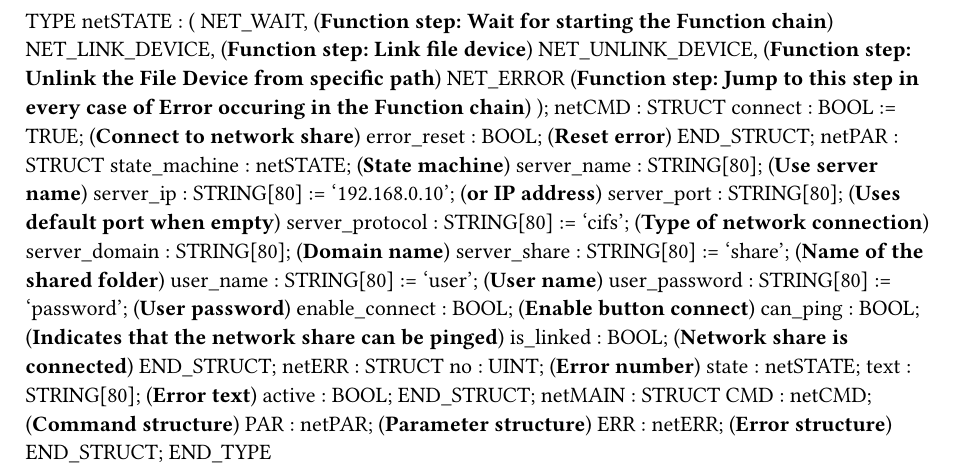
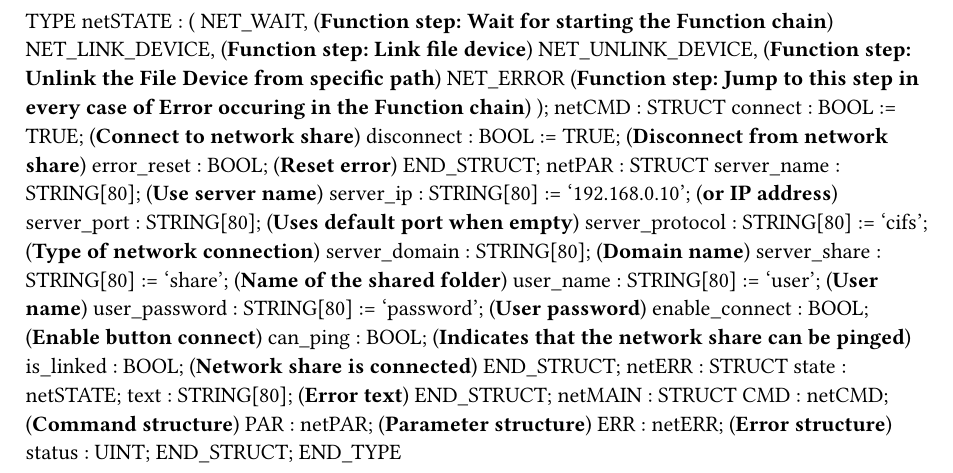
Before and after one commit to br-automation-com/AS-NET, a Typst document (Logical/NETdevice/NetTypes.typ): part of the page, cut so that both start at the same text. Compiled offline with Typst 0.15.

Commit message:
Version 0.3
- Remove state variable from PAR structure
- Added status variable to main structure
- Added disconnect command
- Ping is now executed all the time to detect connection interruption

```diff
--- a/Logical/NETdevice/NetTypes.typ
+++ b/Logical/NETdevice/NetTypes.typ
@@ -9,10 +9,10 @@ TYPE
 		);
 	netCMD : 	STRUCT
 		connect : BOOL := TRUE; (*Connect to network share*)
+		disconnect : BOOL := TRUE; (*Disconnect from network share*)
 		error_reset : BOOL; (*Reset error*)
 	END_STRUCT;
 	netPAR : 	STRUCT
-		state_machine : netSTATE; (*State machine*)
 		server_name : STRING[80]; (*Use server name*)
 		server_ip : STRING[80] := '192.168.0.10'; (*or IP address*)
 		server_port : STRING[80]; (*Uses default port when empty*)
@@ -26,14 +26,13 @@ TYPE
 		is_linked : BOOL; (*Network share is connected*)
 	END_STRUCT;
 	netERR : 	STRUCT
-		no : UINT; (*Error number*)
 		state : netSTATE;
 		text : STRING[80]; (*Error text*)
-		active : BOOL;
 	END_STRUCT;
 	netMAIN : 	STRUCT
 		CMD : netCMD; (*Command structure*)
 		PAR : netPAR; (*Parameter structure*)
 		ERR : netERR; (*Error structure*)
+		status : UINT;
 	END_STRUCT;
 END_TYPE
```
Also changed, not shown: Logical/NETdevice/changelog.txt, 16 other files.
